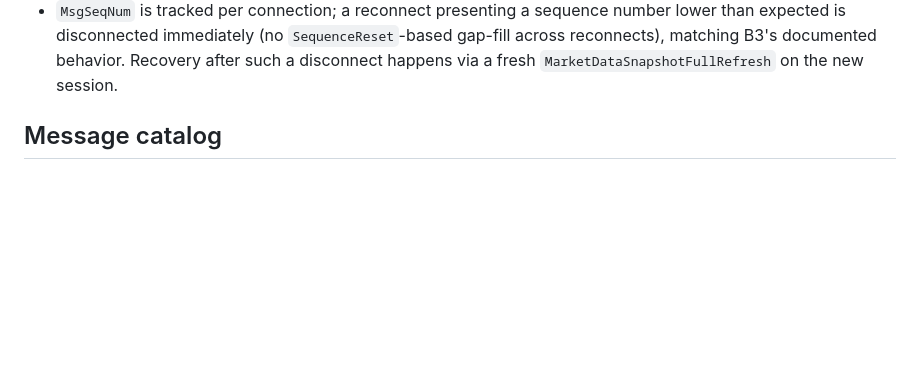
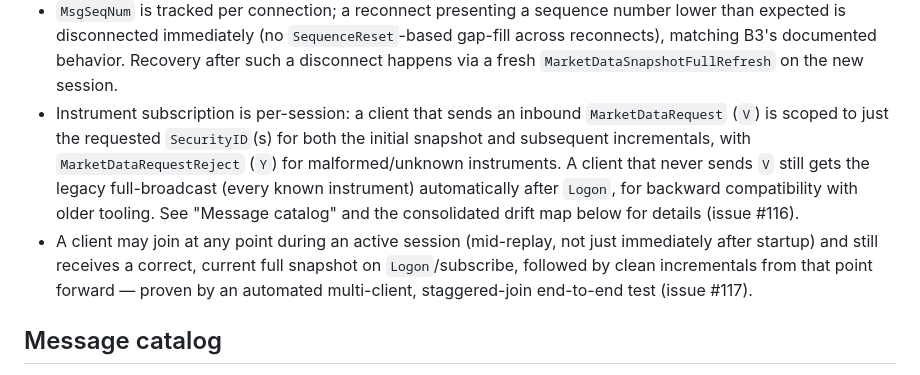
Before and after one commit to pedrosakuma/B3MarketDataPlatform, a Markdown page: docs/FIX-CONFLATED-SANDBOX.md, the part around the change. Drawn GitHub-style; blank space fills up the shorter version.

```diff
--- a/docs/FIX-CONFLATED-SANDBOX.md
+++ b/docs/FIX-CONFLATED-SANDBOX.md
@@ -79,6 +79,19 @@ it needs the `schema-upgrade` label.
   `SequenceReset`-based gap-fill across reconnects), matching B3's
   documented behavior. Recovery after such a disconnect happens via a
   fresh `MarketDataSnapshotFullRefresh` on the new session.
+- Instrument subscription is per-session: a client that sends an inbound
+  `MarketDataRequest` (`V`) is scoped to just the requested `SecurityID`(s)
+  for both the initial snapshot and subsequent incrementals, with
+  `MarketDataRequestReject` (`Y`) for malformed/unknown instruments. A
+  client that never sends `V` still gets the legacy full-broadcast
+  (every known instrument) automatically after `Logon`, for backward
+  compatibility with older tooling. See "Message catalog" and the
+  consolidated drift map below for details (issue #116).
+- A client may join at any point during an active session (mid-replay,
+  not just immediately after startup) and still receives a correct,
+  current full snapshot on `Logon`/subscribe, followed by clean
+  incrementals from that point forward — proven by an automated
+  multi-client, staggered-join end-to-end test (issue #117).
 
 ## Message catalog
 
```
Also changed, not shown: tools/fix/README.md (+17 -1 lines).
